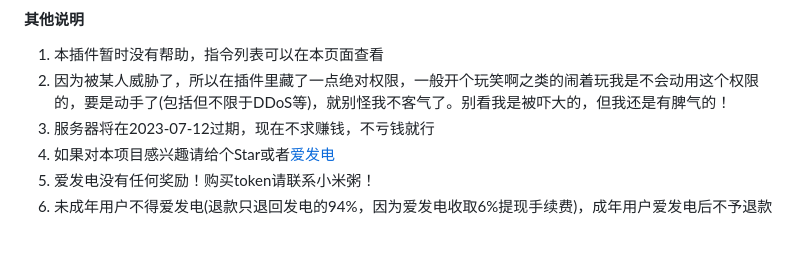
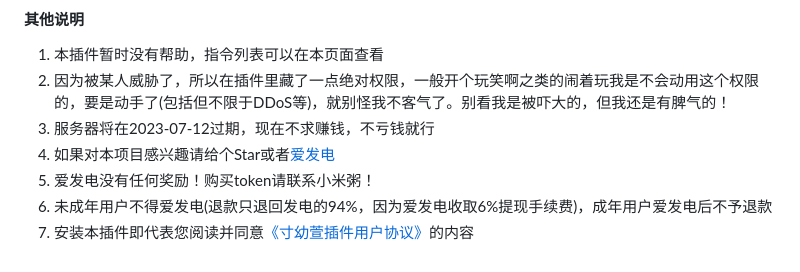
Before and after one commit to cunyx-xiaomizhou/game_cunyx-plugin, a Markdown page: README.md, the part around the change. GitHub-like rendering.

Commit message:
update README.md.
Signed-off-by: 寸幼萱 <12395046+cunyx@user.noreply.gitee.com>

```diff
--- a/README.md
+++ b/README.md
@@ -108,3 +108,4 @@ cd ~ && cd Yunzai-Bot && node app
 4.   如果对本项目感兴趣请给个Star或者[爱发电](https://afdian.net/a/woxmz)
 5.   爱发电没有任何奖励！购买token请联系小米粥！
 6.   未成年用户不得爱发电(退款只退回发电的94%，因为爱发电收取6%提现手续费)，成年用户爱发电后不予退款
+7.   安装本插件即代表您阅读并同意[《寸幼萱插件用户协议》](http://plugin.cunyx.cn/user_protocol.php)的内容
```
